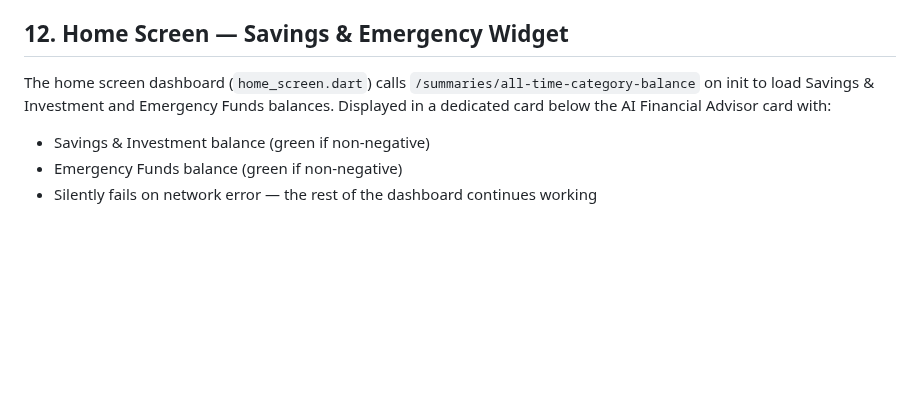
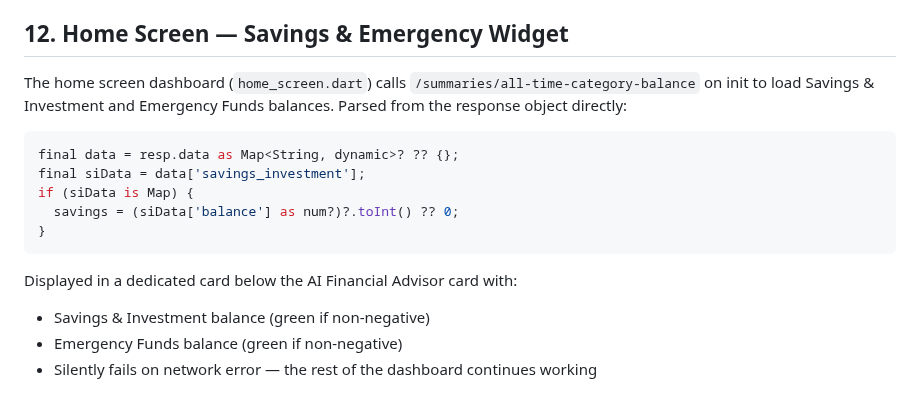
Before and after one commit to mkhaufillah/wealthtrack, a Markdown page: docs/05-flutter-mobile.md, the part around the change. GitHub-like rendering; blank space fills up the shorter version.

````diff
--- a/docs/05-flutter-mobile.md
+++ b/docs/05-flutter-mobile.md
@@ -737,8 +737,17 @@ The old `category_translator.dart` and its `translateCategory()` function are re
 
 ## 12. Home Screen — Savings & Emergency Widget
 
-The home screen dashboard (`home_screen.dart`) calls `/summaries/all-time-category-balance` on init to load Savings & Investment and Emergency Funds balances. Displayed in a dedicated card below the AI Financial Advisor card with:
+The home screen dashboard (`home_screen.dart`) calls `/summaries/all-time-category-balance` on init to load Savings & Investment and Emergency Funds balances. Parsed from the response object directly:
 
+```dart
+final data = resp.data as Map<String, dynamic>? ?? {};
+final siData = data['savings_investment'];
+if (siData is Map) {
+  savings = (siData['balance'] as num?)?.toInt() ?? 0;
+}
+```
+
+Displayed in a dedicated card below the AI Financial Advisor card with:
 - Savings & Investment balance (green if non-negative)
 - Emergency Funds balance (green if non-negative)
 - Silently fails on network error — the rest of the dashboard continues working
````
Also changed, not shown: CHANGELOG.md (+1 -0 lines), docs/03-backend-api.md (+24 -0 lines).
